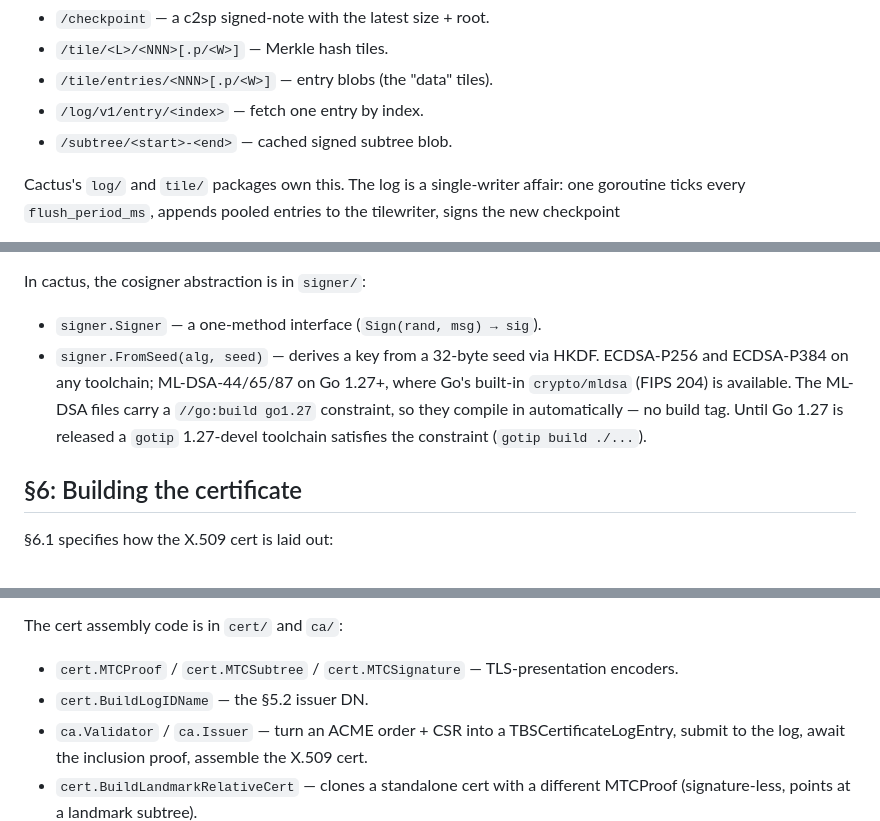
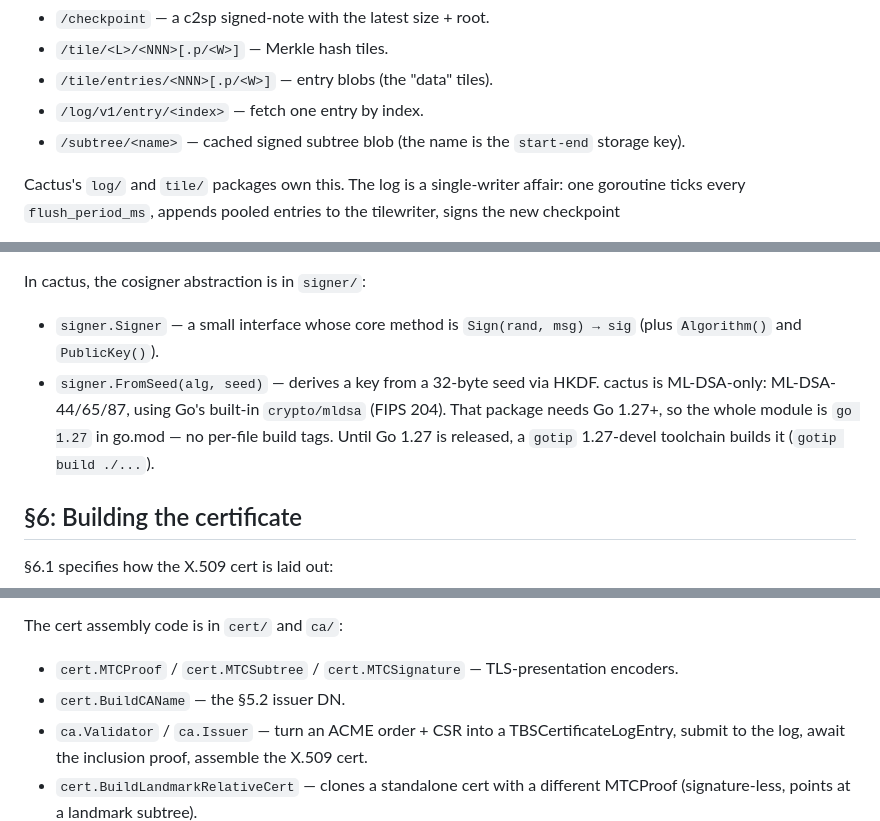
Before and after one commit to mcpherrinm/cactus, a Markdown page: MTC.md, 3 parts joined by grey strips. Drawn GitHub-style.

Commit message:
docs: fix stale MTC.md references (ECDSA removal, BuildCAName, subtree route)
MTC.md described a previous state of the repo in a few spots:

- signer/ no longer supports ECDSA and has no //go:build go1.27 tags;
  it is ML-DSA-only with the whole module on go 1.27.
- cert.BuildLogIDName is named cert.BuildCAName.
- the read-path route is /subtree/<name>, not /subtree/<start>-<end>.
- note signer.Signer also has Algorithm()/PublicKey().

```diff
--- a/MTC.md
+++ b/MTC.md
@@ -142,7 +142,8 @@ that means the read-path (HTTP) serves files at:
 - `/tile/<L>/<NNN>[.p/<W>]` — Merkle hash tiles.
 - `/tile/entries/<NNN>[.p/<W>]` — entry blobs (the "data" tiles).
 - `/log/v1/entry/<index>` — fetch one entry by index.
-- `/subtree/<start>-<end>` — cached signed subtree blob.
+- `/subtree/<name>` — cached signed subtree blob (the name is the
+  `start-end` storage key).
 
 Cactus's `log/` and `tile/` packages own this. The log is a
 single-writer affair: one goroutine ticks every `flush_period_ms`,
@@ -187,13 +188,14 @@ MTC proofs always use `timestamp = 0`.
 
 In cactus, the cosigner abstraction is in `signer/`:
 
-- `signer.Signer` — a one-method interface (`Sign(rand, msg) → sig`).
+- `signer.Signer` — a small interface whose core method is
+  `Sign(rand, msg) → sig` (plus `Algorithm()` and `PublicKey()`).
 - `signer.FromSeed(alg, seed)` — derives a key from a 32-byte seed
-  via HKDF. ECDSA-P256 and ECDSA-P384 on any toolchain; ML-DSA-44/65/87
-  on Go 1.27+, where Go's built-in `crypto/mldsa` (FIPS 204) is available.
-  The ML-DSA files carry a `//go:build go1.27` constraint, so they compile
-  in automatically — no build tag. Until Go 1.27 is released a `gotip`
-  1.27-devel toolchain satisfies the constraint (`gotip build ./...`).
+  via HKDF. cactus is ML-DSA-only: ML-DSA-44/65/87, using Go's
+  built-in `crypto/mldsa` (FIPS 204). That package needs Go 1.27+, so
+  the whole module is `go 1.27` in go.mod — no per-file build tags.
+  Until Go 1.27 is released, a `gotip` 1.27-devel toolchain builds it
+  (`gotip build ./...`).
 
 ## §6: Building the certificate
 
@@ -239,7 +241,7 @@ The cert assembly code is in `cert/` and `ca/`:
 
 - `cert.MTCProof` / `cert.MTCSubtree` / `cert.MTCSignature` —
   TLS-presentation encoders.
-- `cert.BuildLogIDName` — the §5.2 issuer DN.
+- `cert.BuildCAName` — the §5.2 issuer DN.
 - `ca.Validator` / `ca.Issuer` — turn an ACME order + CSR into a
   TBSCertificateLogEntry, submit to the log, await the inclusion
   proof, assemble the X.509 cert.
```
